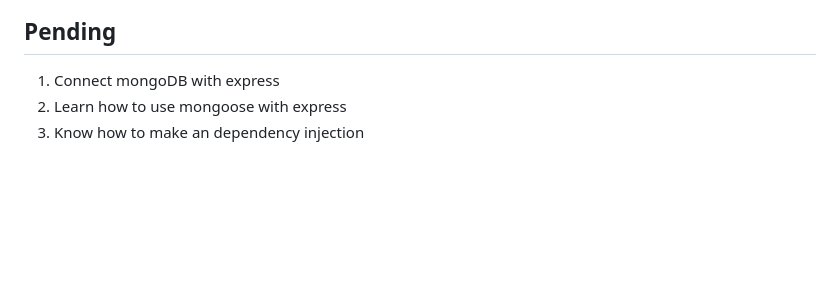
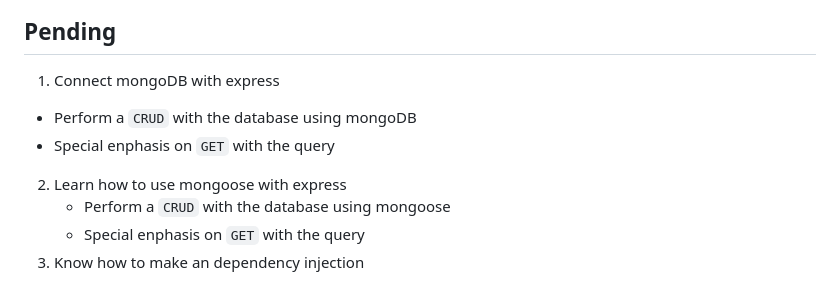
Before and after one commit to JuanPastenCastillo/node, a Markdown page: readme.md, the part around the change. Rendered like a GitHub page; blank space fills up the shorter version.

Commit message:
Updated - readme.md `Pending` data

```diff
--- a/readme.md
+++ b/readme.md
@@ -603,5 +603,9 @@
 
 ## Pending
 1. Connect mongoDB with express
+  - Perform a `CRUD` with the database using mongoDB
+  - Special enphasis on `GET` with the query
 2. Learn how to use mongoose with express
+   - Perform a `CRUD` with the database using mongoose
+   - Special enphasis on `GET` with the query
 3. Know how to make an dependency injection
```
